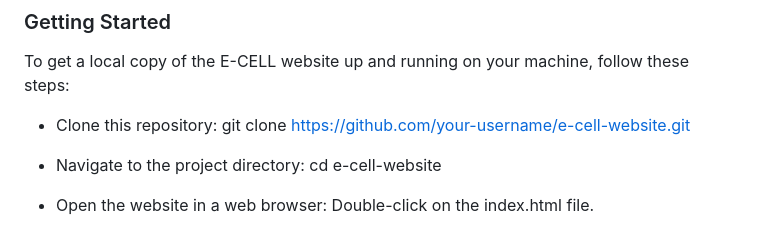
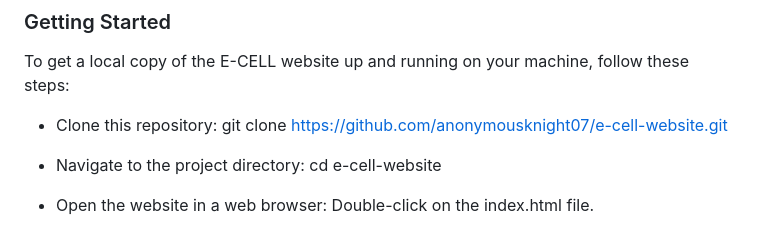
Before and after one commit to anonymousknight07/E_CELL_IARE, a Markdown page: README.md, the part around the change. GitHub-like rendering.

```diff
--- a/README.md
+++ b/README.md
@@ -40,7 +40,7 @@ The E-CELL website is built using the following technologies:
 ### Getting Started
 To get a local copy of the E-CELL website up and running on your machine, follow these steps:
 
-- Clone this repository: git clone https://github.com/your-username/e-cell-website.git
+- Clone this repository: git clone https://github.com/anonymousknight07/e-cell-website.git
 
 - Navigate to the project directory: cd e-cell-website
 
```
